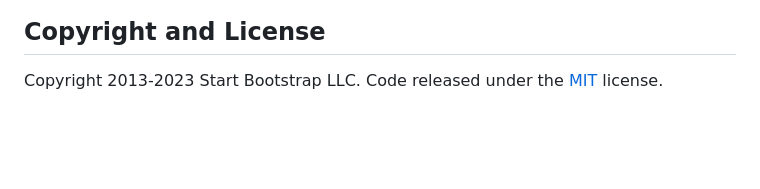
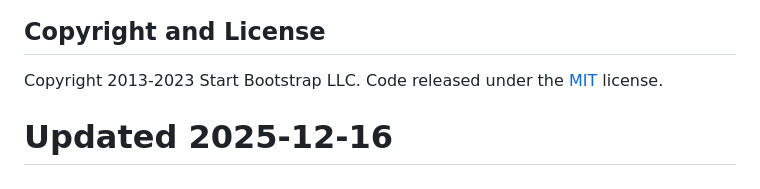
Before and after one commit to tranminhquy0704/CuaHangBanSach, a Markdown page: startbootstrap-sb-admin-master/README.md, the part around the change. GitHub-like rendering; blank space fills up the shorter version.

Commit message:
Update startbootstrap-sb-admin-master

```diff
--- a/startbootstrap-sb-admin-master/README.md
+++ b/startbootstrap-sb-admin-master/README.md
@@ -71,3 +71,4 @@ Start Bootstrap is based on the [Bootstrap](https://getbootstrap.com/) framework
 ## Copyright and License
 
 Copyright 2013-2023 Start Bootstrap LLC. Code released under the [MIT](https://github.com/StartBootstrap/startbootstrap-sb-admin/blob/master/LICENSE) license.
+# Updated 2025-12-16
```
